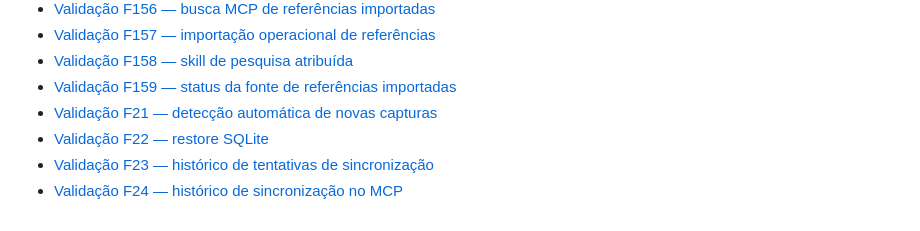
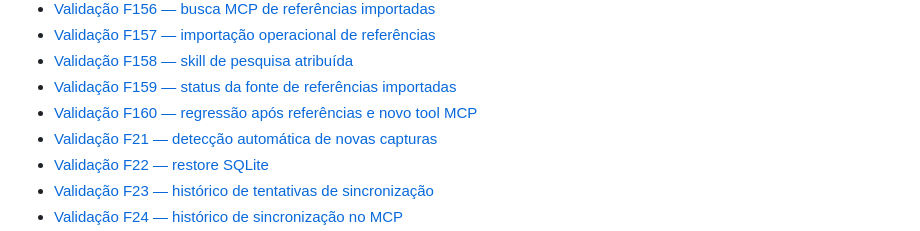
Before and after one commit to farukaf/my-frame, a Markdown page: README.md, the part around the change. GitHub-like rendering.

```diff
--- a/README.md
+++ b/README.md
@@ -152,6 +152,7 @@ e falhas, sem gravar JWT, cabeçalho `Authorization` ou o inventário completo.
 - [Validação F157 — importação operacional de referências](docs/validacoes/2026-09-13-f157.md)
 - [Validação F158 — skill de pesquisa atribuída](docs/validacoes/2026-09-13-f158.md)
 - [Validação F159 — status da fonte de referências importadas](docs/validacoes/2026-09-13-f159.md)
+- [Validação F160 — regressão após referências e novo tool MCP](docs/validacoes/2026-09-13-f160.md)
 - [Validação F21 — detecção automática de novas capturas](docs/validacoes/2026-09-13-f21.md)
 - [Validação F22 — restore SQLite](docs/validacoes/2026-09-13-f22.md)
 - [Validação F23 — histórico de tentativas de sincronização](docs/validacoes/2026-09-13-f23.md)
```
Also changed, not shown: docs/validacoes/2026-09-13-f160.md (added, +16 -0 lines), todo.md (+1 -0 lines).
